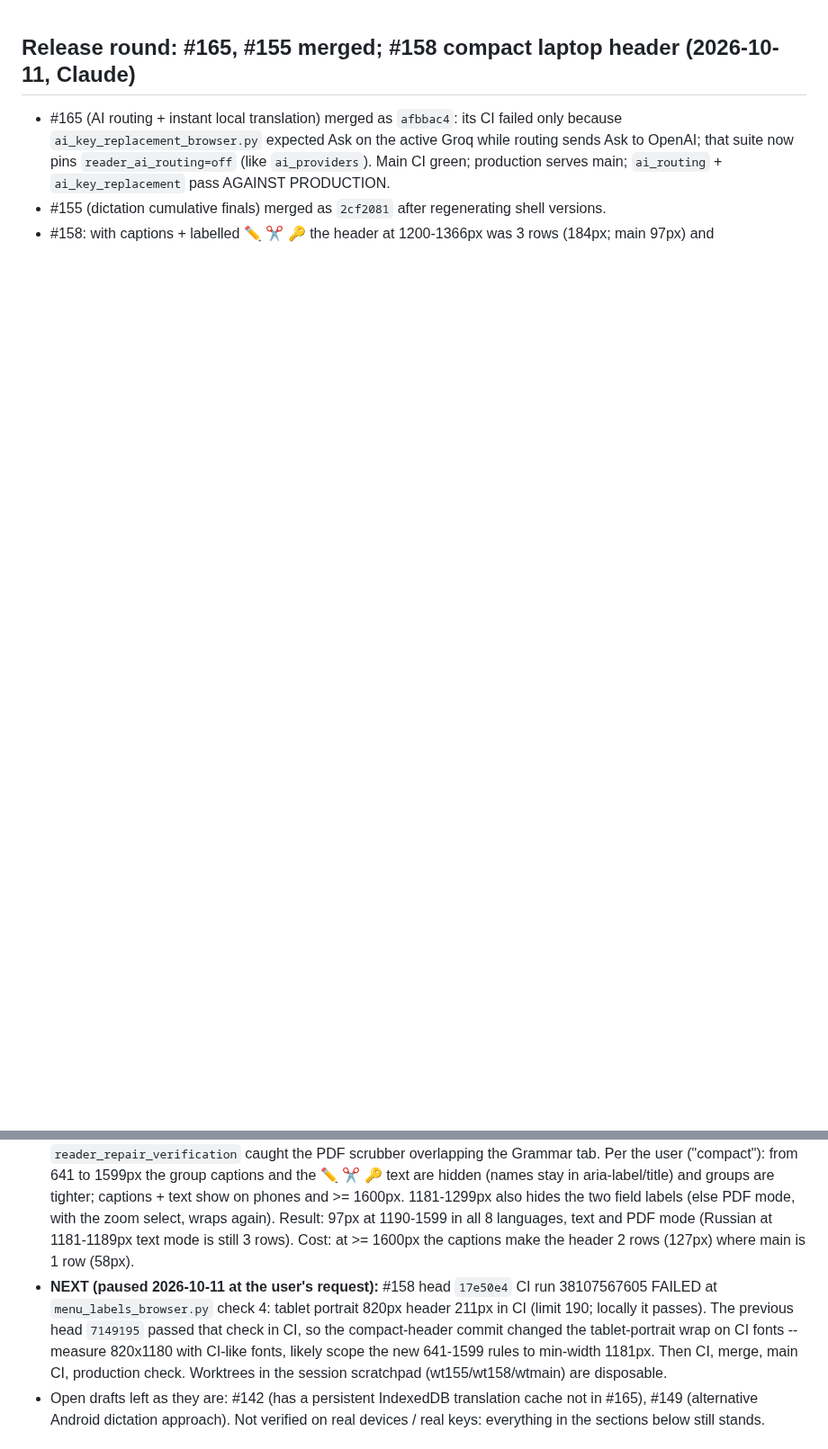
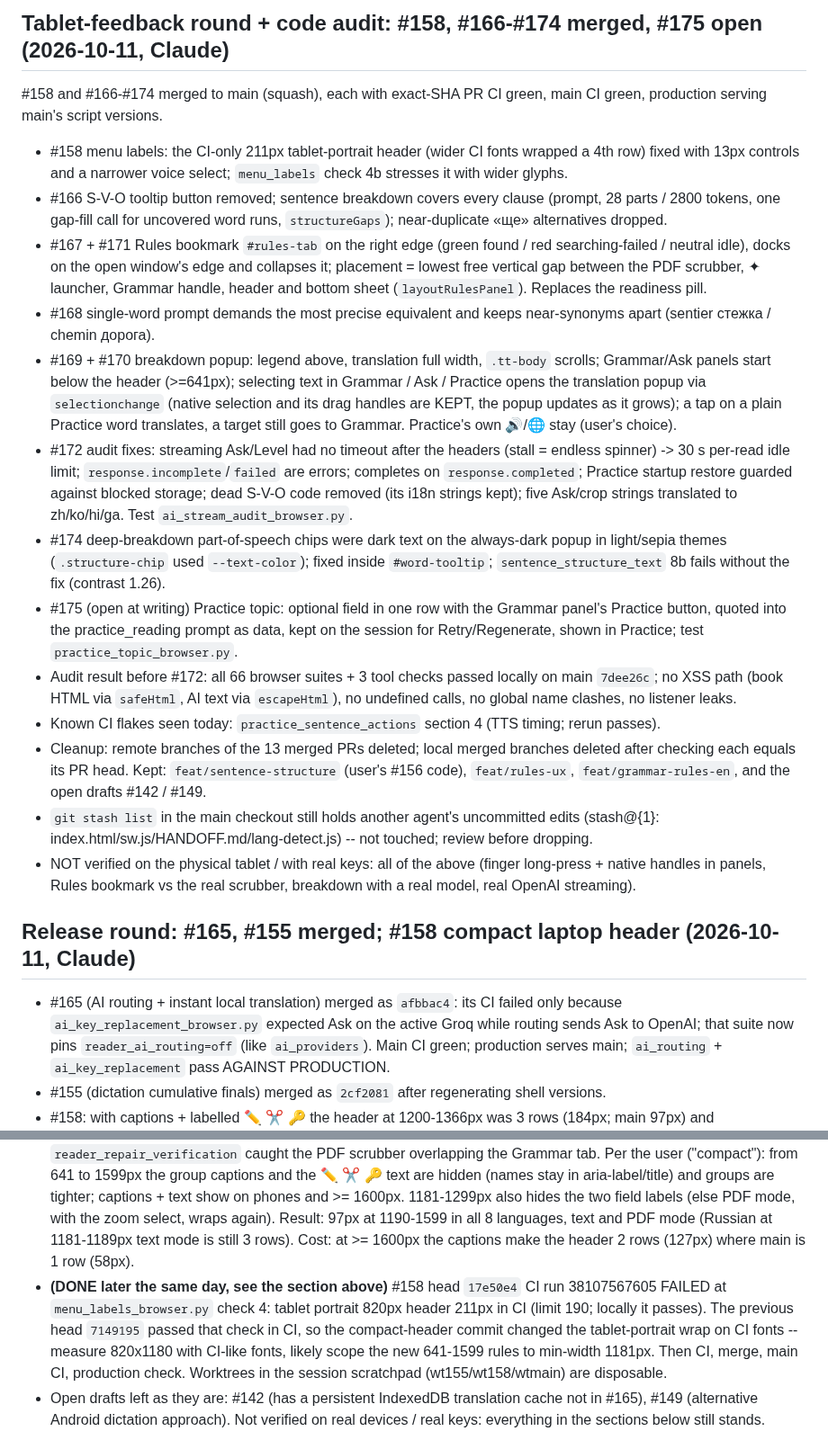
Before and after one commit to zavoritniigor-ui/ai-ebook-reader, a Markdown page: HANDOFF.md, 2 parts joined by grey strips. Shown at 90% size. Rendered like a GitHub page; blank space fills up the shorter version.

Commit message:
docs(handoff): 2026-10-11 round and audit (#173)
* docs(handoff): 2026-10-11 tablet-feedback round (#158, #166-#172), audit result, cleanup

Co-Authored-By: Claude Opus 5.5 <noreply@anthropic.com>
Claude-Session: https://claude.ai/code/session_01VZnHGei5ds5Xz5ruTSLgkM

* docs(handoff): add #174 and #175

Co-Authored-By: Claude Opus 5.5 <noreply@anthropic.com>
Claude-Session: https://claude.ai/code/session_01VZnHGei5ds5Xz5ruTSLgkM

---------

Co-authored-by: Ihor <ihor@local>
Co-authored-by: Claude Opus 5.5 <noreply@anthropic.com>

```diff
--- a/HANDOFF.md
+++ b/HANDOFF.md
@@ -1,9 +1,26 @@
+## Tablet-feedback round + code audit: #158, #166-#174 merged, #175 open (2026-10-11, Claude)
+
+#158 and #166-#174 merged to main (squash), each with exact-SHA PR CI green, main CI green, production serving main's script versions.
+- #158 menu labels: the CI-only 211px tablet-portrait header (wider CI fonts wrapped a 4th row) fixed with 13px controls and a narrower voice select; `menu_labels` check 4b stresses it with wider glyphs.
+- #166 S-V-O tooltip button removed; sentence breakdown covers every clause (prompt, 28 parts / 2800 tokens, one gap-fill call for uncovered word runs, `structureGaps`); near-duplicate «ще» alternatives dropped.
+- #167 + #171 Rules bookmark `#rules-tab` on the right edge (green found / red searching-failed / neutral idle), docks on the open window's edge and collapses it; placement = lowest free vertical gap between the PDF scrubber, ✦ launcher, Grammar handle, header and bottom sheet (`layoutRulesPanel`). Replaces the readiness pill.
+- #168 single-word prompt demands the most precise equivalent and keeps near-synonyms apart (sentier стежка / chemin дорога).
+- #169 + #170 breakdown popup: legend above, translation full width, `.tt-body` scrolls; Grammar/Ask panels start below the header (>=641px); selecting text in Grammar / Ask / Practice opens the translation popup via `selectionchange` (native selection and its drag handles are KEPT, the popup updates as it grows); a tap on a plain Practice word translates, a target still goes to Grammar. Practice's own 🔊/🌐 stay (user's choice).
+- #172 audit fixes: streaming Ask/Level had no timeout after the headers (stall = endless spinner) -> 30 s per-read idle limit; `response.incomplete`/`failed` are errors; completes on `response.completed`; Practice startup restore guarded against blocked storage; dead S-V-O code removed (its i18n strings kept); five Ask/crop strings translated to zh/ko/hi/ga. Test `ai_stream_audit_browser.py`.
+- #174 deep-breakdown part-of-speech chips were dark text on the always-dark popup in light/sepia themes (`.structure-chip` used `--text-color`); fixed inside `#word-tooltip`; `sentence_structure_text` 8b fails without the fix (contrast 1.26).
+- #175 (open at writing) Practice topic: optional field in one row with the Grammar panel's Practice button, quoted into the practice_reading prompt as data, kept on the session for Retry/Regenerate, shown in Practice; test `practice_topic_browser.py`.
+- Audit result before #172: all 66 browser suites + 3 tool checks passed locally on main `7dee26c`; no XSS path (book HTML via `safeHtml`, AI text via `escapeHtml`), no undefined calls, no global name clashes, no listener leaks.
+- Known CI flakes seen today: `practice_sentence_actions` section 4 (TTS timing; rerun passes).
+- Cleanup: remote branches of the 13 merged PRs deleted; local merged branches deleted after checking each equals its PR head. Kept: `feat/sentence-structure` (user's #156 code), `feat/rules-ux`, `feat/grammar-rules-en`, and the open drafts #142 / #149.
+- `git stash list` in the main checkout still holds another agent's uncommitted edits (stash@{1}: index.html/sw.js/HANDOFF.md/lang-detect.js) -- not touched; review before dropping.
+- NOT verified on the physical tablet / with real keys: all of the above (finger long-press + native handles in panels, Rules bookmark vs the real scrubber, breakdown with a real model, real OpenAI streaming).
+
 ## Release round: #165, #155 merged; #158 compact laptop header (2026-10-11, Claude)
 
 - #165 (AI routing + instant local translation) merged as `afbbac4`: its CI failed only because `ai_key_replacement_browser.py` expected Ask on the active Groq while routing sends Ask to OpenAI; that suite now pins `reader_ai_routing=off` (like `ai_providers`). Main CI green; production serves main; `ai_routing` + `ai_key_replacement` pass AGAINST PRODUCTION.
 - #155 (dictation cumulative finals) merged as `2cf2081` after regenerating shell versions.
 - #158: with captions + labelled ✏️ ✂️ 🔑 the header at 1200-1366px was 3 rows (184px; main 97px) and `reader_repair_verification` caught the PDF scrubber overlapping the Grammar tab. Per the user ("compact"): from 641 to 1599px the group captions and the ✏️ ✂️ 🔑 text are hidden (names stay in aria-label/title) and groups are tighter; captions + text show on phones and >= 1600px. 1181-1299px also hides the two field labels (else PDF mode, with the zoom select, wraps again). Result: 97px at 1190-1599 in all 8 languages, text and PDF mode (Russian at 1181-1189px text mode is still 3 rows). Cost: at >= 1600px the captions make the header 2 rows (127px) where main is 1 row (58px).
-- **NEXT (paused 2026-10-11 at the user's request):** #158 head `17e50e4` CI run 38107567605 FAILED at `menu_labels_browser.py` check 4: tablet portrait 820px header 211px in CI (limit 190; locally it passes). The previous head `7149195` passed that check in CI, so the compact-header commit changed the tablet-portrait wrap on CI fonts -- measure 820x1180 with CI-like fonts, likely scope the new 641-1599 rules to min-width 1181px. Then CI, merge, main CI, production check. Worktrees in the session scratchpad (wt155/wt158/wtmain) are disposable.
+- **(DONE later the same day, see the section above)** #158 head `17e50e4` CI run 38107567605 FAILED at `menu_labels_browser.py` check 4: tablet portrait 820px header 211px in CI (limit 190; locally it passes). The previous head `7149195` passed that check in CI, so the compact-header commit changed the tablet-portrait wrap on CI fonts -- measure 820x1180 with CI-like fonts, likely scope the new 641-1599 rules to min-width 1181px. Then CI, merge, main CI, production check. Worktrees in the session scratchpad (wt155/wt158/wtmain) are disposable.
 - Open drafts left as they are: #142 (has a persistent IndexedDB translation cache not in #165), #149 (alternative Android dictation approach). Not verified on real devices / real keys: everything in the sections below still stands.
 
 ## Main menu labels and tablet layout (2026-10-09, Claude)
```
